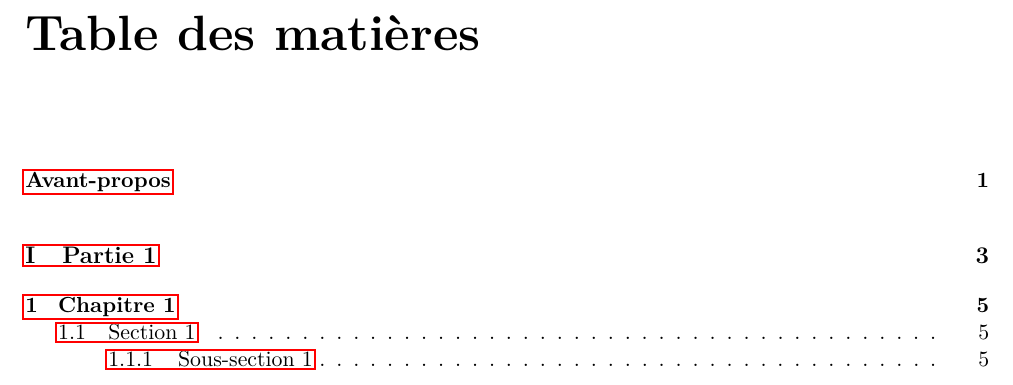
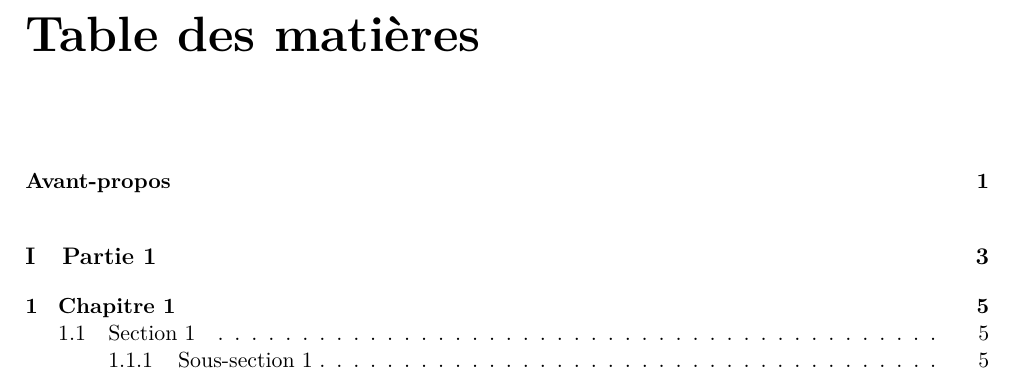
Before and after one commit to anto-n1/wiki, a LaTeX document (latex_template.tex): part of page 2 of 6, cut so that both start at the same text. Compiled offline with pdfLaTeX.

Commit message:
Add lines about title

```diff
--- a/latex_template.tex
+++ b/latex_template.tex
@@ -1,8 +1,15 @@
+% ------------------------------- %
+% ------- DEBUT PREAMBULE ------- %
+% ------------------------------- %
+
 \documentclass[a4paper,french,11pt]{report}
 
 \usepackage[french]{babel}
 \usepackage[utf8]{inputenc}
-\usepackage{lmodern}
+
+\usepackage{lmodern} % Utiliser police de base
+%\renewcommand*\familydefault{\sfdefault} % Utiliser Arial
+
 \usepackage{titling} % Permet de personnaliser la page de titre
 
 \usepackage{graphicx} % Permet d'ajouter des images
@@ -20,8 +27,23 @@
 \titleformat{\chapter}[display]{\Huge\bfseries}{}{0pt}{\thechapter.\ }
 \titleformat{name=\chapter,numberless}[display]{\Huge\bfseries}{}{0pt}{}
 
+% Réduire espace avant chapitre
+\titlespacing*{\chapter}{0pt}{-20pt}{40pt}
+
+% Ajouter un footer : uniquement sur les pages ne comprenant pas de titre de chapitre
+\usepackage{fancyhdr}
+\fancyhead{}
+\fancyhead[LE]{\textit{\nouppercase{\leftmark}}}
+\fancyhead[RO]{\textit{\nouppercase{\rightmark}}}
+\fancyfoot{}
+\fancyfoot[C]{\thepage}
+
 \usepackage{hyperref}
-
+\hypersetup{
+    hyperfigures = true, % Ajouter les liens (table des matières vers les parties lors du clic)
+    colorlinks = true, % Colorer les liens
+    linkcolor=black % Couleur des liens
+    }
 
 
 
```
Also changed, not shown: latex_template.tex (5 more changed lines).
